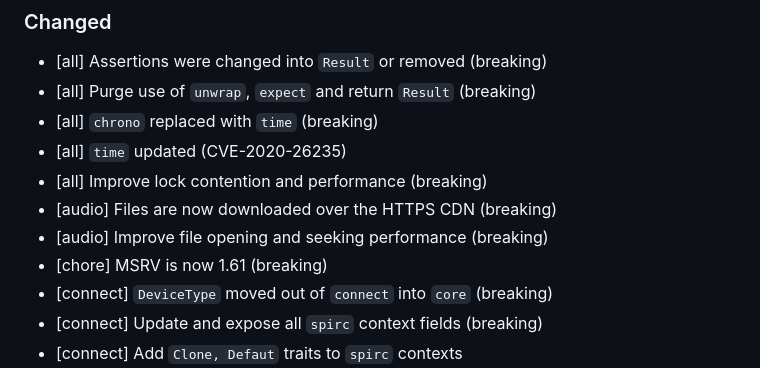
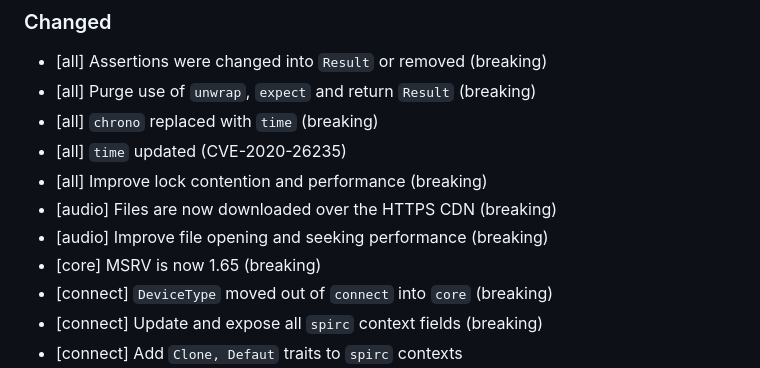
Before and after one commit to librespot-org/librespot, a Markdown page: CHANGELOG.md, the part around the change. GitHub-like rendering.

Commit message:
Update Changelog
Signed-off-by: Christian König <ckoenig@posteo.de>

```diff
--- a/CHANGELOG.md
+++ b/CHANGELOG.md
@@ -38,7 +38,7 @@ https://github.com/librespot-org/librespot
 - [all] Improve lock contention and performance (breaking)
 - [audio] Files are now downloaded over the HTTPS CDN (breaking)
 - [audio] Improve file opening and seeking performance (breaking)
-- [chore] MSRV is now 1.61 (breaking)
+- [core] MSRV is now 1.65 (breaking)
 - [connect] `DeviceType` moved out of `connect` into `core` (breaking)
 - [connect] Update and expose all `spirc` context fields (breaking)
 - [connect] Add `Clone, Defaut` traits to `spirc` contexts
```
